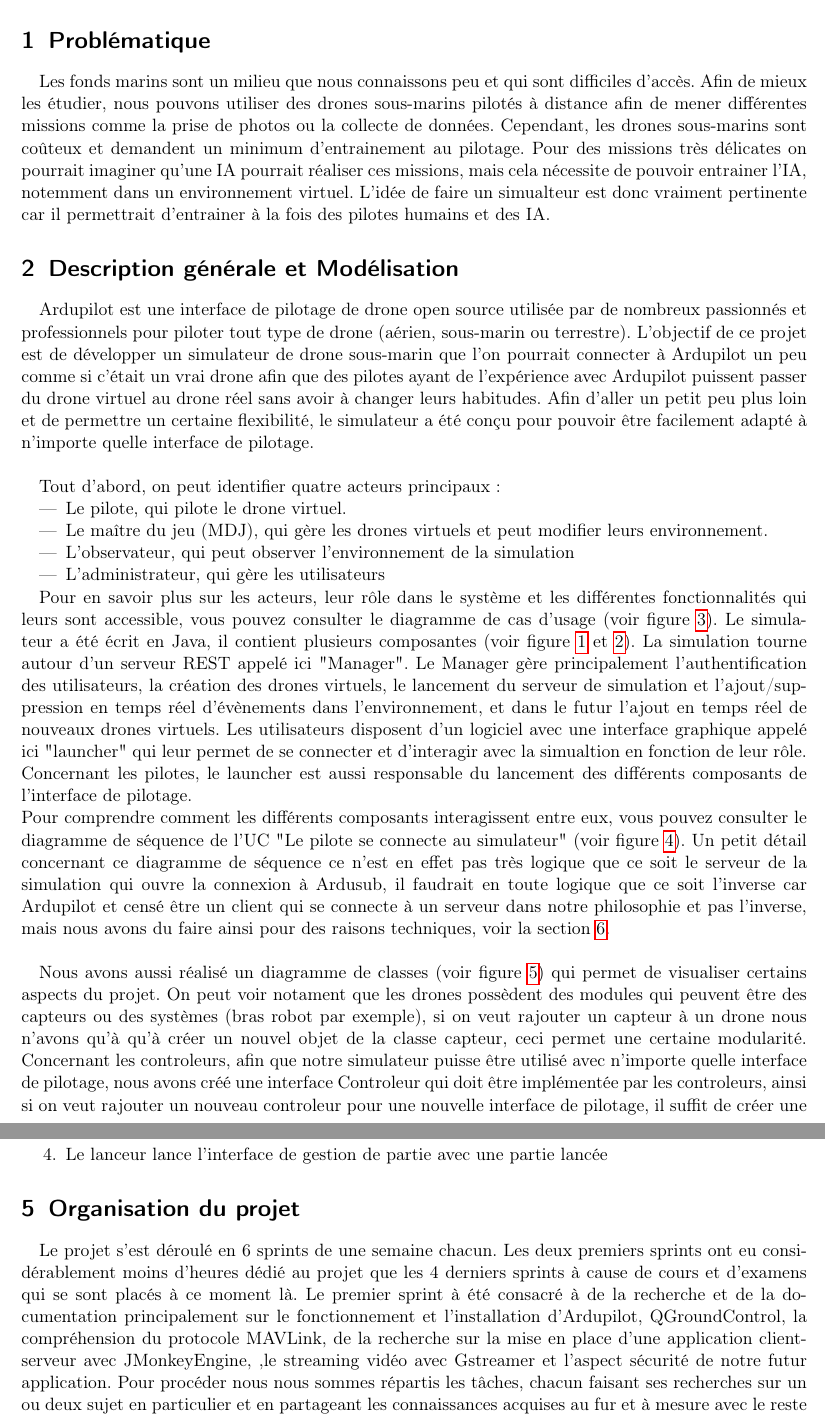
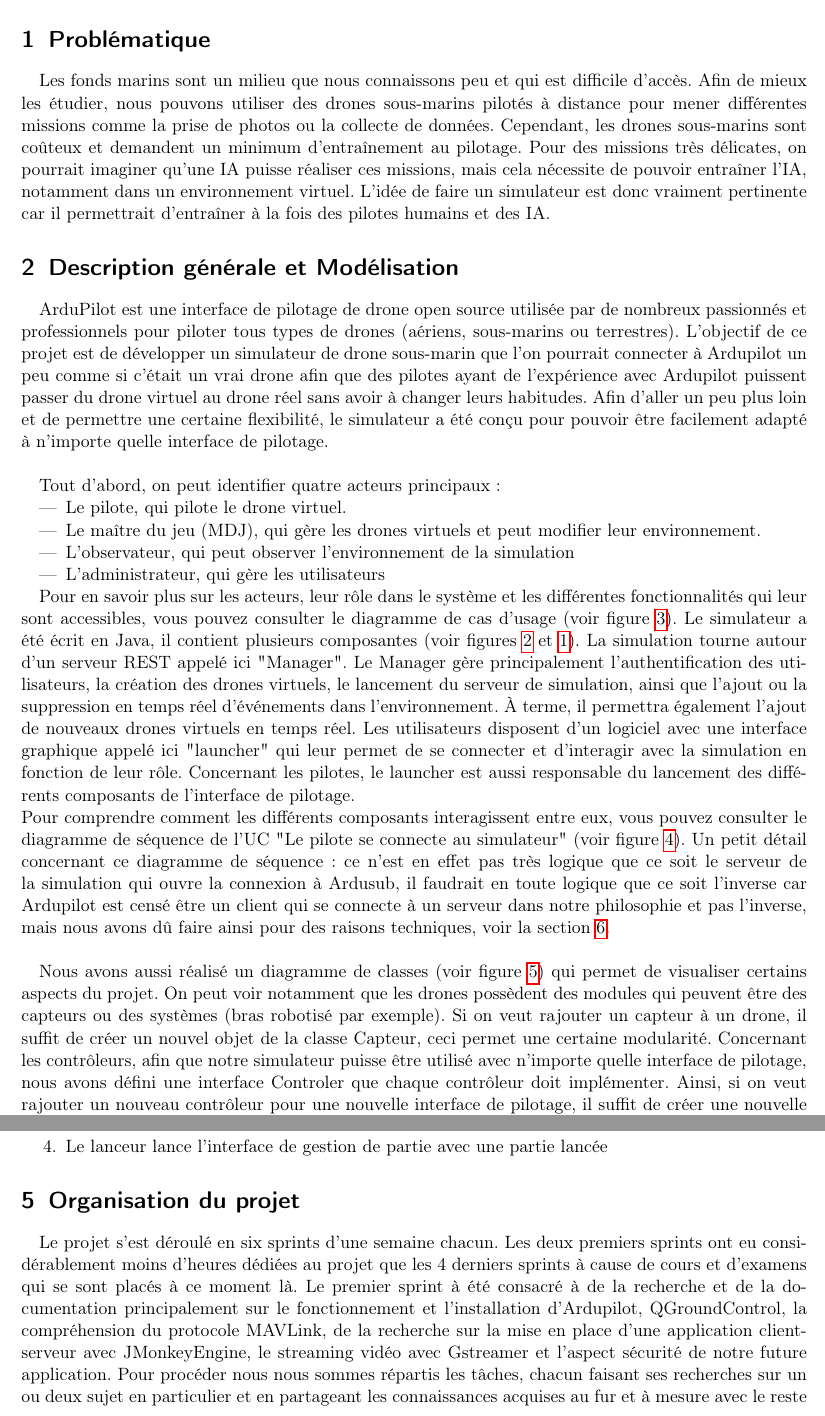
Before and after one commit to tombartos/SAE-DRONE, a LaTeX paper (doc/rapport.tex): two parts of pages 2 and 11 of 15, joined at a grey line, cut so that both start at the same text. Compiled offline with pdfLaTeX.

Commit message:
corrections

```diff
--- a/doc/rapport.tex
+++ b/doc/rapport.tex
@@ -46,50 +46,50 @@
 \tableofcontents
 
 \section{Problématique}
-Les fonds marins sont un milieu que nous connaissons peu et qui sont difficiles d'accès.
+Les fonds marins sont un milieu que nous connaissons peu et qui est difficile d'accès.
 Afin de mieux les étudier, nous pouvons utiliser des drones sous-marins pilotés à distance
-afin de mener différentes missions comme la prise de photos ou la collecte de données.
-Cependant, les drones sous-marins sont coûteux et demandent un minimum d'entrainement au pilotage.
-Pour des missions très délicates on pourrait imaginer qu'une IA pourrait réaliser ces missions, mais cela
-nécessite de pouvoir entrainer l'IA, notemment dans un environnement virtuel. L'idée de faire un simualteur
-est donc vraiment pertinente car il permettrait d'entrainer à la fois des pilotes humains et des IA.
+pour mener différentes missions comme la prise de photos ou la collecte de données.
+Cependant, les drones sous-marins sont coûteux et demandent un minimum d'entraînement au pilotage.
+Pour des missions très délicates, on pourrait imaginer qu'une IA puisse réaliser ces missions, mais cela
+nécessite de pouvoir entraîner l'IA, notamment dans un environnement virtuel. L'idée de faire un simulateur
+est donc vraiment pertinente car il permettrait d'entraîner à la fois des pilotes humains et des IA.
 
 \section{Description générale et Modélisation}
-Ardupilot est une interface de pilotage de drone open source utilisée par de nombreux passionnés et professionnels
-pour piloter tout type de drone (aérien, sous-marin ou terrestre). L'objectif de ce projet est de développer un simulateur
+ArduPilot est une interface de pilotage de drone open source utilisée par de nombreux passionnés et professionnels
+pour piloter tous types de drones (aériens, sous-marins ou terrestres). L'objectif de ce projet est de développer un simulateur
 de drone sous-marin que l'on pourrait connecter à Ardupilot un peu comme si c'était un vrai drone afin que des pilotes ayant de l'expérience
-avec Ardupilot puissent passer du drone virtuel au drone réel sans avoir à changer leurs habitudes. Afin d'aller un petit peu plus loin et de permettre
-un certaine flexibilité, le simulateur a été conçu pour pouvoir être facilement adapté à n'importe quelle interface de pilotage.
+avec Ardupilot puissent passer du drone virtuel au drone réel sans avoir à changer leurs habitudes. Afin d'aller un peu plus loin et de permettre
+une certaine flexibilité, le simulateur a été conçu pour pouvoir être facilement adapté à n'importe quelle interface de pilotage.
 \\
 
 Tout d'abord, on peut identifier quatre acteurs principaux :
 \begin{itemize}
     \item Le pilote, qui pilote le drone virtuel.
-    \item Le maître du jeu (MDJ), qui gère les drones virtuels et peut modifier leurs environnement.
+    \item Le maître du jeu (MDJ), qui gère les drones virtuels et peut modifier leur environnement.
     \item L'observateur, qui peut observer l'environnement de la simulation
     \item L'administrateur, qui gère les utilisateurs
 \end{itemize}
 
-Pour en savoir plus sur les acteurs, leur rôle dans le système et les différentes fonctionnalités qui leurs sont accessible, vous pouvez consulter le diagramme de cas d'usage (voir figure \ref{fig:uc}).
-Le simulateur a été écrit en Java, il contient plusieurs composantes (voir figure \ref{fig:fwclient} et \ref{fig:fwserveur}).
+Pour en savoir plus sur les acteurs, leur rôle dans le système et les différentes fonctionnalités qui leur sont accessibles, vous pouvez consulter le diagramme de cas d'usage (voir figure \ref{fig:uc}).
+Le simulateur a été écrit en Java, il contient plusieurs composantes (voir figures \ref{fig:fwclient} et \ref{fig:fwserveur}).
 La simulation tourne autour d'un serveur REST appelé ici "Manager".
-Le Manager gère principalement l'authentification des utilisateurs, la création des drones virtuels, le lancement du serveur de simulation
-et l'ajout/suppression en temps réel d'évènements dans l'environnement, et dans le futur l'ajout en temps réel de nouveaux drones virtuels.
-Les utilisateurs disposent d'un logiciel avec une interface graphique appelé ici "launcher" qui leur permet de se connecter et d'interagir avec la simualtion
+Le Manager gère principalement l’authentification des utilisateurs, la création des drones virtuels, le lancement du serveur de simulation,
+ainsi que l’ajout ou la suppression en temps réel d’événements dans l’environnement. À terme, il permettra également l’ajout de nouveaux drones virtuels en temps réel.
+Les utilisateurs disposent d'un logiciel avec une interface graphique appelé ici "launcher" qui leur permet de se connecter et d'interagir avec la simulation
 en fonction de leur rôle. Concernant les pilotes, le launcher est aussi responsable du lancement des différents composants de l'interface de pilotage.
 \\
 Pour comprendre comment les différents composants interagissent entre eux, vous pouvez consulter le diagramme de séquence
 de l'UC "Le pilote se connecte au simulateur" (voir figure \ref{fig:conn_pilote_seq}).
-Un petit détail concernant ce diagramme de séquence ce n'est en effet pas très logique que ce soit le serveur de la simulation qui ouvre la connexion à Ardusub, il faudrait en toute logique
-que ce soit l'inverse car Ardupilot et censé être un client qui se connecte à un serveur dans notre philosophie et pas l'inverse, mais
-nous avons du faire ainsi pour des raisons techniques, voir la section \ref{sec:problemes}.\\
+Un petit détail concernant ce diagramme de séquence : ce n'est en effet pas très logique que ce soit le serveur de la simulation qui ouvre la connexion à Ardusub, il faudrait en toute logique
+que ce soit l'inverse car Ardupilot est censé être un client qui se connecte à un serveur dans notre philosophie et pas l'inverse, mais
+nous avons dû faire ainsi pour des raisons techniques, voir la section \ref{sec:problemes}.\\
 % TODO: Parler de ça dans les problèmes / perspectives (André/Yann)
 
-Nous avons aussi réalisé un diagramme de classes (voir figure \ref{fig:classes}) qui permet de visualiser certains aspects du projet. On peut voir notament
-que les drones possèdent des modules qui peuvent être des capteurs ou des systèmes (bras robot par exemple), si on veut rajouter un capteur à un drone nous n'avons qu'à
-qu'à créer un nouvel objet de la classe capteur, ceci permet une certaine modularité. Concernant les controleurs, afin que notre simulateur puisse
-être utilisé avec n'importe quelle interface de pilotage, nous avons créé une interface Controleur qui doit être implémentée par les controleurs, ainsi si on veut
-rajouter un nouveau controleur pour une nouvelle interface de pilotage, il suffit de créer une nouvelle classe qui implémente l'interface ControleurDrone. Dans notre cas
+Nous avons aussi réalisé un diagramme de classes (voir figure \ref{fig:classes}) qui permet de visualiser certains aspects du projet. On peut voir notamment
+que les drones possèdent des modules qui peuvent être des capteurs ou des systèmes (bras robotisé par exemple). Si on veut rajouter un capteur à un drone, il suffit de
+créer un nouvel objet de la classe Capteur, ceci permet une certaine modularité. Concernant les contrôleurs, afin que notre simulateur puisse
+être utilisé avec n'importe quelle interface de pilotage, nous avons défini une interface Controler que chaque contrôleur doit implémenter. Ainsi, si on veut
+rajouter un nouveau contrôleur pour une nouvelle interface de pilotage, il suffit de créer une nouvelle classe qui implémente l'interface ControleurDrone. Dans notre cas
 nous l'avons implémentée pour ArduSub, mais il est possible de l'implémenter pour n'importe quelle autre interface de pilotage.
 
 
@@ -427,11 +426,11 @@ faire fonctionner le client JMonkeyEngine (c'est fait dans le script d'installat
 
 \section{Organisation du projet}
 
-Le projet s'est déroulé en 6 sprints de une semaine chacun. Les deux premiers sprints ont eu considérablement moins
-d'heures dédié au projet que les 4 derniers sprints à cause de cours et d'examens qui se sont placés à ce moment là.
+Le projet s'est déroulé en six sprints d'une semaine chacun. Les deux premiers sprints ont eu considérablement moins
+d'heures dédiées au projet que les 4 derniers sprints à cause de cours et d'examens qui se sont placés à ce moment là.
 Le premier sprint à été consacré à de la recherche et de la documentation principalement sur le fonctionnement et l'installation d'Ardupilot, QGroundControl,
 la compréhension du protocole MAVLink, de la recherche sur la mise en place d'une application client-serveur avec JMonkeyEngine,
-,le streaming vidéo avec Gstreamer et l'aspect sécurité de notre futur application. Pour procéder nous nous sommes répartis les tâches, chacun faisant ses recherches
+le streaming vidéo avec Gstreamer et l'aspect sécurité de notre future application. Pour procéder nous nous sommes répartis les tâches, chacun faisant ses recherches
 sur un ou deux sujet en particulier et en partageant les connaissances acquises au fur et à mesure avec le reste du groupe.
 Concernant la recherche en elle même nous nous sommes grandement aidé de LLM comme ChatGPT et Copilot afin de nous donner des pistes de recherche et de
 nous aider à comprendre certains concepts et comment les différents composants allaient fonctionner ensemble, mais bien évidemment il a fallu se méfier
```
Also changed, not shown: doc/rapport.tex (21 more changed lines), 1 other file.
